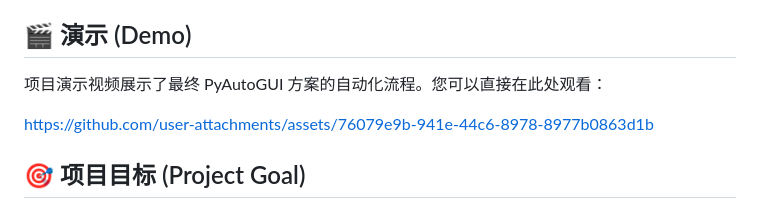
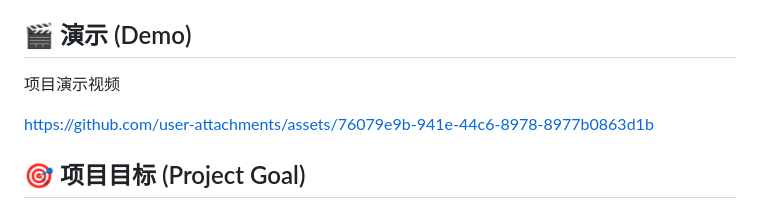
Before and after one commit to GSSfearless/FindSourceURL, a Markdown page: README.md, the part around the change. GitHub-like rendering.

```diff
--- a/README.md
+++ b/README.md
@@ -10,7 +10,7 @@
 
 ## 🎬 演示 (Demo)
 
-项目演示视频展示了最终 PyAutoGUI 方案的自动化流程。您可以直接在此处观看：
+项目演示视频
 
 
 
```
